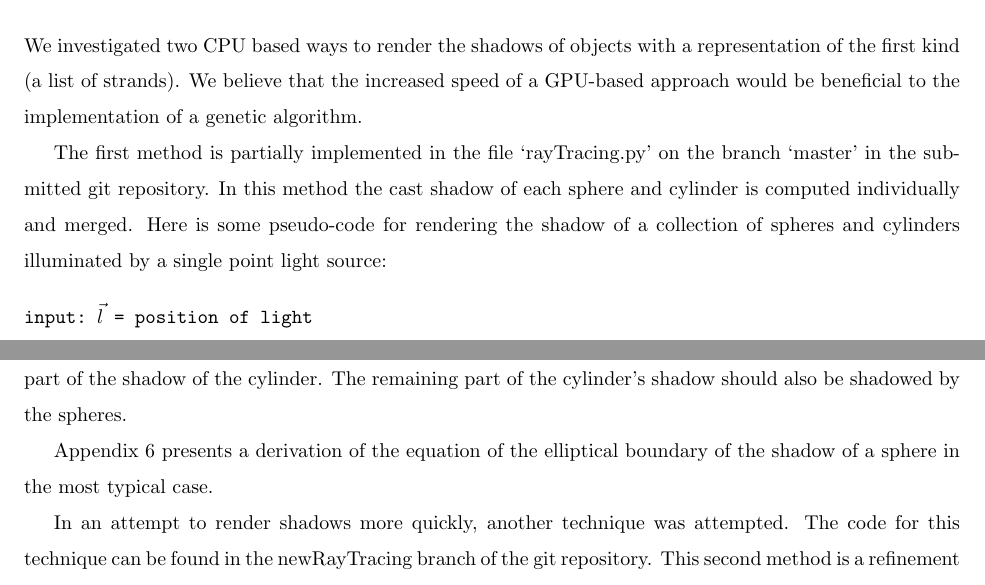
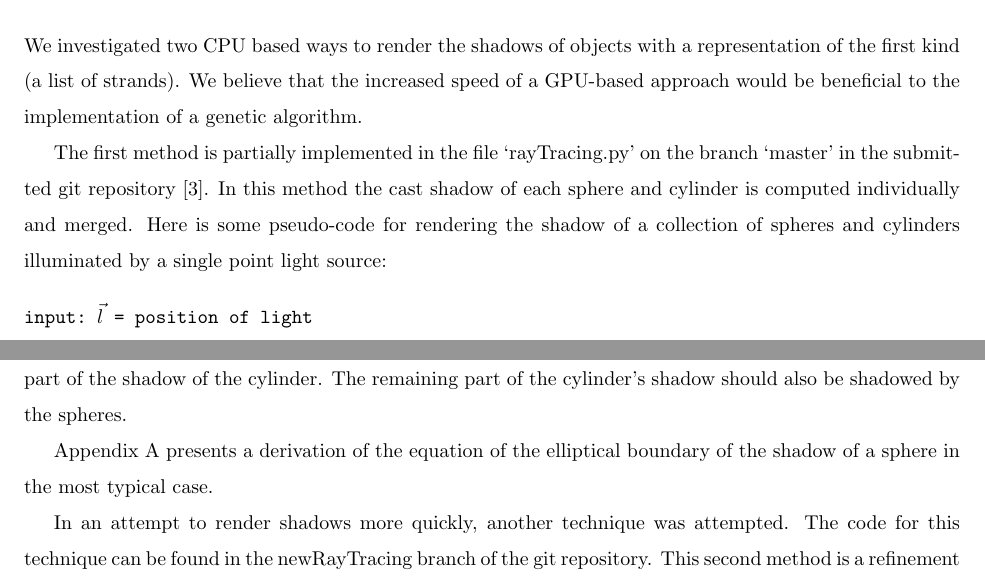
Before and after one commit to chappc/Math-Senior-Research, a LaTeX paper (paper/paper.tex): two parts of pages 5 and 7 of 12, joined at a grey line, cut so that both start at the same text. Compiled offline with pdfLaTeX.

Commit message:
Fixed a broken reference to the appendix.

```diff
--- a/paper/paper.tex
+++ b/paper/paper.tex
@@ -139,7 +139,7 @@ There are many video game engines that have builtin methods for shadow generatio
 \section{How We Render Shadows}
 We investigated two CPU based ways to render the shadows of objects with a representation of the first kind (a list of strands). We believe that the increased speed of a GPU-based approach would be beneficial to the implementation of a genetic algorithm.
 
-The first method is partially implemented in the file `rayTracing.py' on the branch `master' in the submitted git repository. In this method the cast shadow of each sphere and cylinder is computed individually and merged. Here is some pseudo-code for rendering the shadow of a collection of spheres and cylinders illuminated by a single point light source:
+The first method is partially implemented in the file `rayTracing.py' on the branch `master' in the submitted git repository \cite{gitrepo}. In this method the cast shadow of each sphere and cylinder is computed individually and merged. Here is some pseudo-code for rendering the shadow of a collection of spheres and cylinders illuminated by a single point light source:
 
 \begin{alltt}
 input: \(\vec{l}\) = position of light
@@ -200,7 +200,7 @@ We did not implement casting the shadows of cylinders by this method, but there
 
 Furthermore, even when the cylinder is not aligned this way we can skip drawing the portion of the shadow that results from the end faces, for the same reason. In this case, the shadow drawn for a cylinder would be a quadrilateral. Imagine two planes, each of which is tangent to the circular wall of the cylinder and passes through the point light source. They are tangent on opposite sides of the cylinder. Each plane has an intersection point with each circular face of the cylinder. The four such intersection points are co-planer, and the quadrilateral they form is entirely inside the cylinder. The shadow of this quadrilateral is thus a part of the shadow of the cylinder. The remaining part of the cylinder's shadow should also be shadowed by the spheres.
 
-Appendix \ref{a} presents a derivation of the equation of the elliptical boundary of the shadow of a sphere in the most typical case.
+Appendix \ref{app:ellipse_derivation} presents a derivation of the equation of the elliptical boundary of the shadow of a sphere in the most typical case.
 
 In an attempt to render shadows more quickly, another technique was attempted. The code for this technique can be found in the newRayTracing branch of the git repository. This second method is a refinement of the following naive method:
 
```
Also changed, not shown: paper/paper.tex (2 more changed lines).
